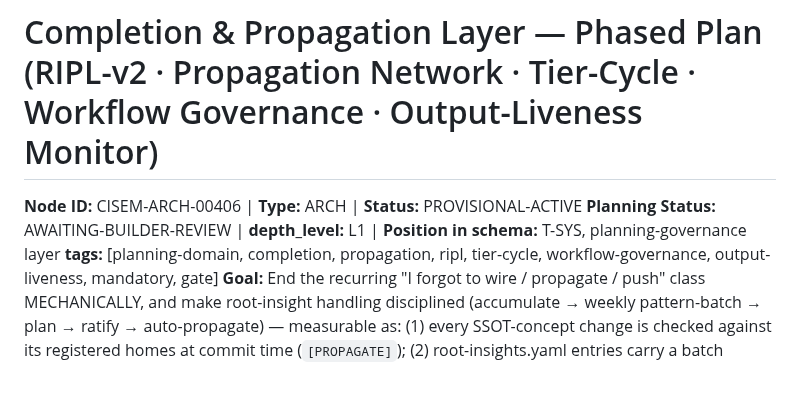
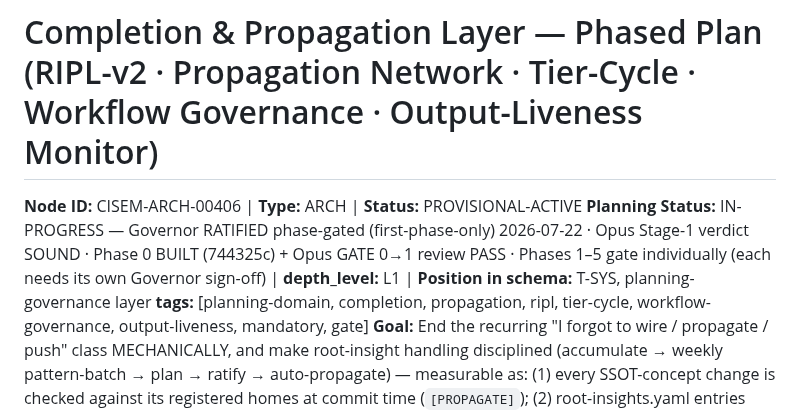
Before and after one commit to CommarkG/Cisem, a Markdown page: dna/planning/CISEM-ARCH-00406-completion-propagation-layer.md, the part around the change. Rendered like a GitHub page; blank space fills up the shorter version.

Commit message:
ARCH-00406 RATIFIED (phase-gated, first-phase-only) — record Phase 0 built + Opus GATE 0→1 PASS
Governor direct ratification 2026-07-22 (Phase-1-only). Opus Stage-1 verdict SOUND; Phase 0
(Propagation Network) built by Sonnet (744325c) + independently verified by Opus (PROPAGATE fires on
real SSOT-touch, ZF clean, 28/28 concepts carry regenerates:, formula unchanged). Phases 1-5 gate
individually — each needs its own Governor sign-off (no auto-cascade, per first-phase-only).

Co-Authored-By: Claude Opus 4.8 <noreply@anthropic.com>

```diff
--- a/dna/planning/CISEM-ARCH-00406-completion-propagation-layer.md
+++ b/dna/planning/CISEM-ARCH-00406-completion-propagation-layer.md
@@ -1,6 +1,6 @@
 # Completion & Propagation Layer — Phased Plan (RIPL-v2 · Propagation Network · Tier-Cycle · Workflow Governance · Output-Liveness Monitor)
 **Node ID:** CISEM-ARCH-00406 | **Type:** ARCH | **Status:** PROVISIONAL-ACTIVE
-**Planning Status:** AWAITING-BUILDER-REVIEW | **depth_level:** L1 | **Position in schema:** T-SYS, planning-governance layer
+**Planning Status:** IN-PROGRESS — Governor RATIFIED phase-gated (first-phase-only) 2026-07-22 · Opus Stage-1 verdict SOUND · Phase 0 BUILT (744325c) + Opus GATE 0→1 review PASS · Phases 1–5 gate individually (each needs its own Governor sign-off) | **depth_level:** L1 | **Position in schema:** T-SYS, planning-governance layer
 **tags:** [planning-domain, completion, propagation, ripl, tier-cycle, workflow-governance, output-liveness, mandatory, gate]
 **Goal:** End the recurring "I forgot to wire / propagate / push" class MECHANICALLY, and make root-insight handling
 disciplined (accumulate → weekly pattern-batch → plan → ratify → auto-propagate) — measurable as: (1) every SSOT-concept
```
